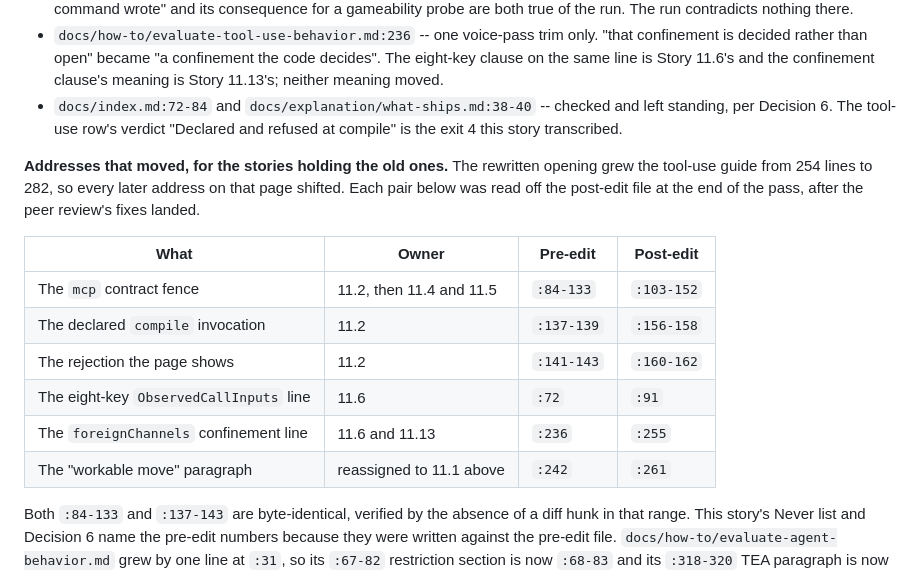
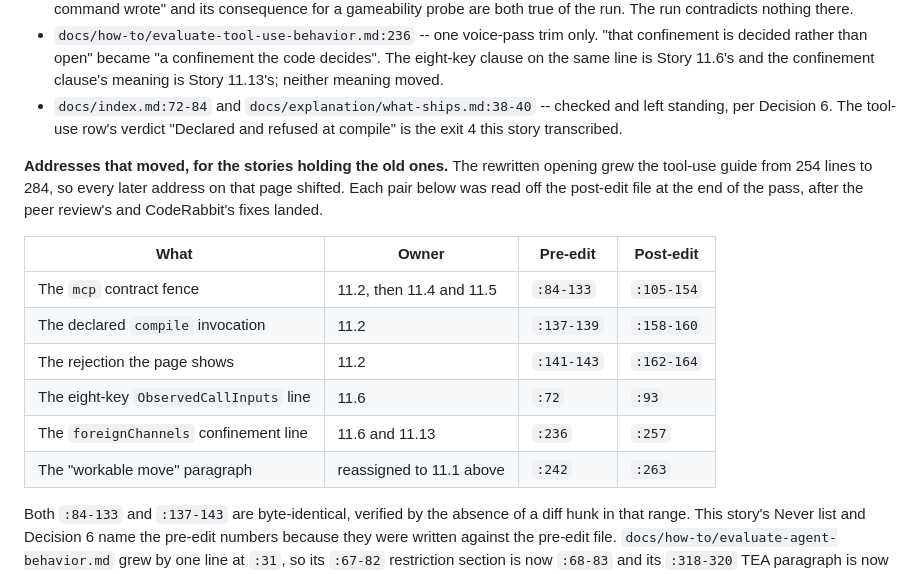
Before and after one commit to bmad-code-org/bmad-eval-quality, a Markdown page: _bmad-output/implementation-artifacts/11-1-whether-tool-use-evaluation-is-one-gap-or-two.md, the part around the change. Drawn GitHub-style.

Commit message:
docs: state the descriptorChannel requirement in the reading-one block
CodeRabbit's one actionable finding on #92: the reading-one answers describe
predicates over fields inside the tool-call log without saying the operation's
descriptorChannel has to nominate that artifact first. artifacts declares the
file with existence semantics only, so a tailed pointer into an unnominated
artifact is unreachable-check-evidence at compile.

The story's moved-address table is updated for the two lines this adds.

Claude-Session: https://claude.ai/code/session_01YYbucUYCqtAoKeCFPNWGv5

```diff
--- a/_bmad-output/implementation-artifacts/11-1-whether-tool-use-evaluation-is-one-gap-or-two.md
+++ b/_bmad-output/implementation-artifacts/11-1-whether-tool-use-evaluation-is-one-gap-or-two.md
@@ -335,16 +335,16 @@ Every line number in this section is the **pre-edit** address, matching the Exec
 - `docs/how-to/evaluate-tool-use-behavior.md:236` -- one voice-pass trim only. "that confinement is decided rather than open" became "a confinement the code decides". The eight-key clause on the same line is Story 11.6's and the confinement clause's meaning is Story 11.13's; neither meaning moved.
 - `docs/index.md:72-84` and `docs/explanation/what-ships.md:38-40` -- checked and left standing, per Decision 6. The tool-use row's verdict "Declared and refused at compile" is the exit 4 this story transcribed.
 
-**Addresses that moved, for the stories holding the old ones.** The rewritten opening grew the tool-use guide from 254 lines to 282, so every later address on that page shifted. Each pair below was read off the post-edit file at the end of the pass, after the peer review's fixes landed.
+**Addresses that moved, for the stories holding the old ones.** The rewritten opening grew the tool-use guide from 254 lines to 284, so every later address on that page shifted. Each pair below was read off the post-edit file at the end of the pass, after the peer review's and CodeRabbit's fixes landed.
 
 | What | Owner | Pre-edit | Post-edit |
 |---|---|---|---|
-| The `mcp` contract fence | 11.2, then 11.4 and 11.5 | `:84-133` | `:103-152` |
-| The declared `compile` invocation | 11.2 | `:137-139` | `:156-158` |
-| The rejection the page shows | 11.2 | `:141-143` | `:160-162` |
-| The eight-key `ObservedCallInputs` line | 11.6 | `:72` | `:91` |
-| The `foreignChannels` confinement line | 11.6 and 11.13 | `:236` | `:255` |
-| The "workable move" paragraph | reassigned to 11.1 above | `:242` | `:261` |
+| The `mcp` contract fence | 11.2, then 11.4 and 11.5 | `:84-133` | `:105-154` |
+| The declared `compile` invocation | 11.2 | `:137-139` | `:158-160` |
+| The rejection the page shows | 11.2 | `:141-143` | `:162-164` |
+| The eight-key `ObservedCallInputs` line | 11.6 | `:72` | `:93` |
+| The `foreignChannels` confinement line | 11.6 and 11.13 | `:236` | `:257` |
+| The "workable move" paragraph | reassigned to 11.1 above | `:242` | `:263` |
 
 Both `:84-133` and `:137-143` are byte-identical, verified by the absence of a diff hunk in that range. This story's Never list and Decision 6 name the pre-edit numbers because they were written against the pre-edit file. `docs/how-to/evaluate-agent-behavior.md` grew by one line at `:31`, so its `:67-82` restriction section is now `:68-83` and its `:318-320` TEA paragraph is now `:319-321`. `epic-11-context.md:42`, `:147`, and `:164` carry the pre-edit tool-use numbers; they are the epic register's, and Story 11.9's sweep is where they get reconciled.
 
```
Also changed, not shown: docs/how-to/evaluate-tool-use-behavior.md (+2 -0 lines).
